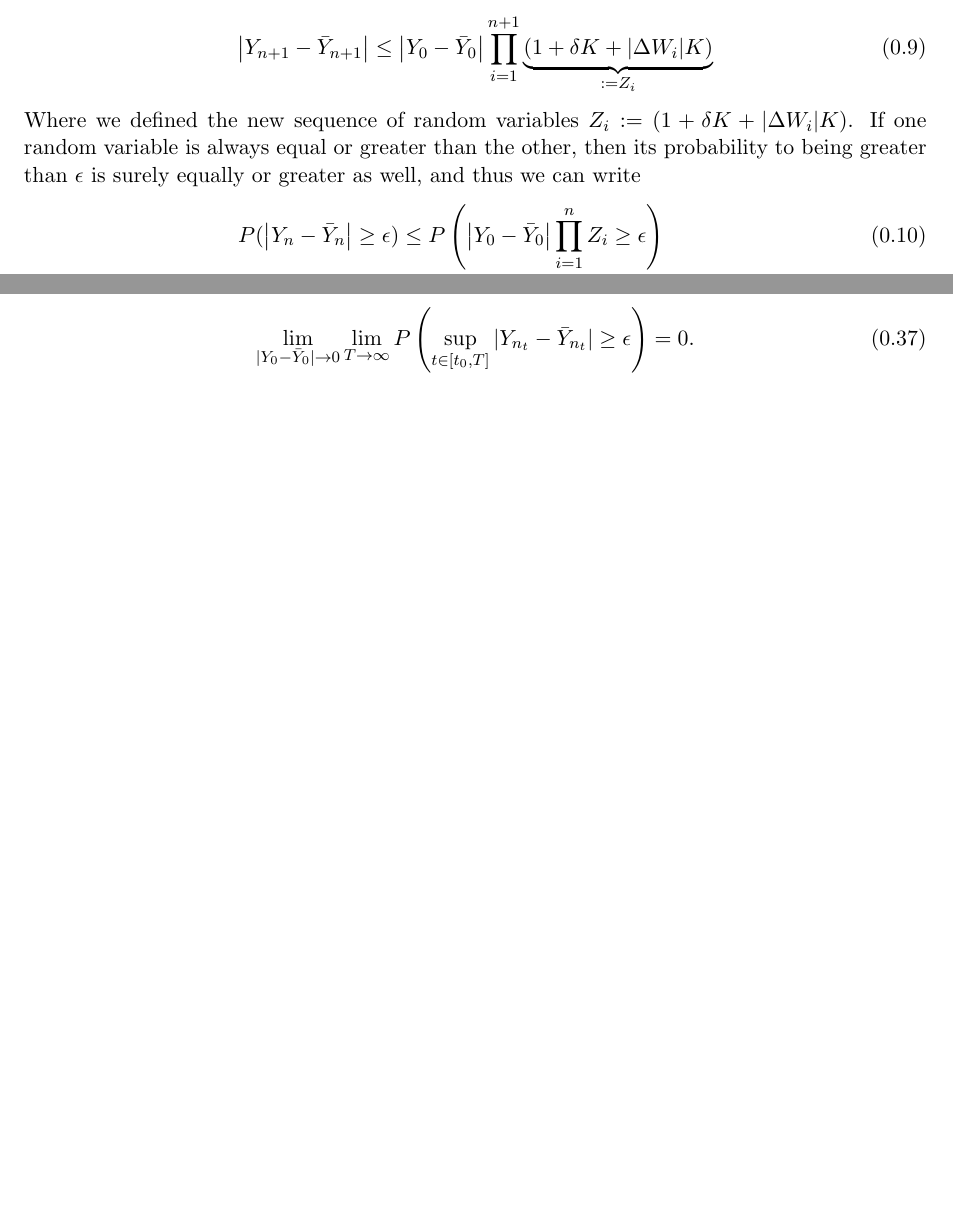
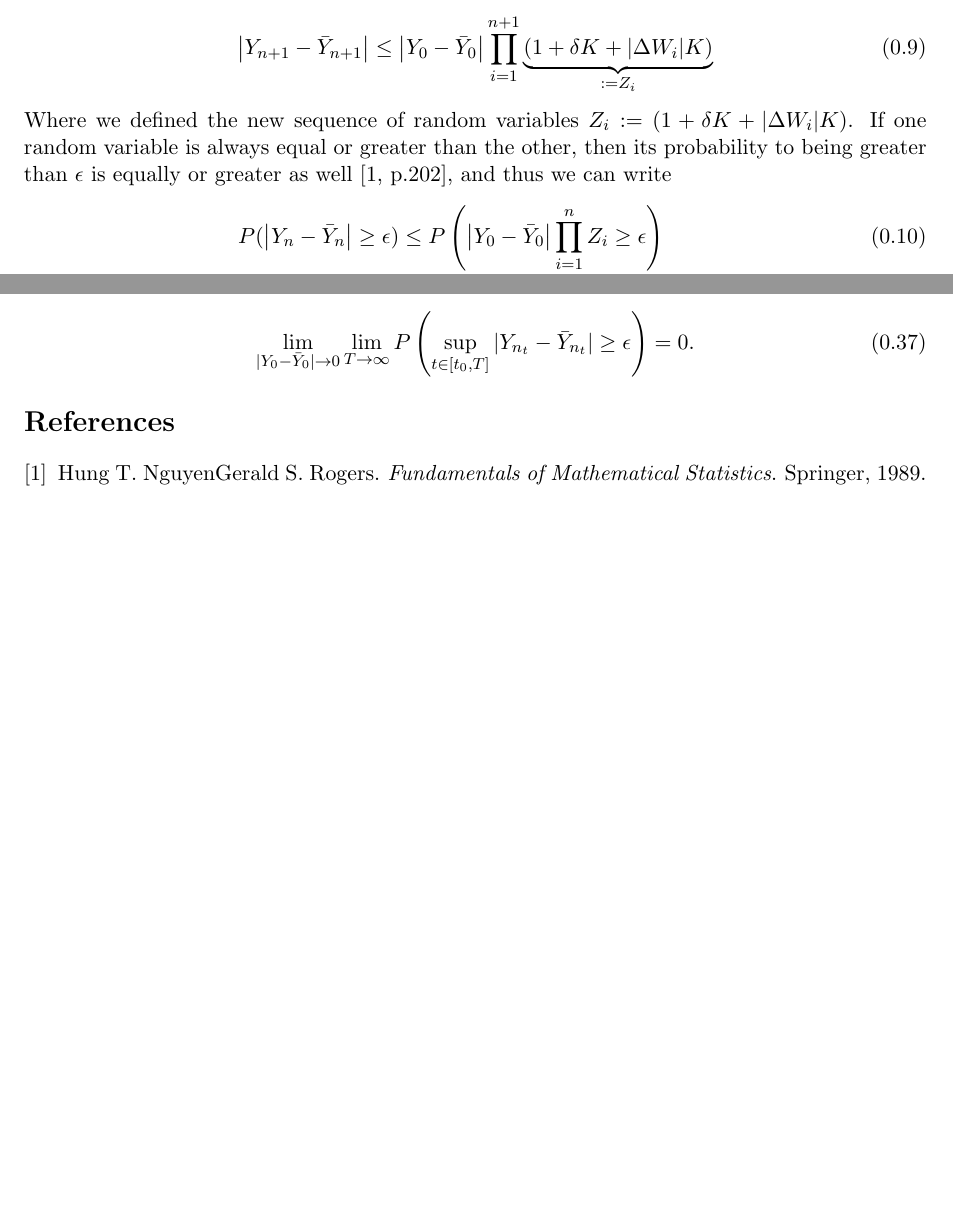
Before and after one commit to PBreul/Dynamical_Systems_Assignment, a LaTeX problem sheet (Assignment_1.tex, which reads 2_a.tex, mybib.bib): two parts of pages 2 and 4 of 4, joined at a grey line, cut so that both start at the same text, the shorter picture padded with empty space. Compiled offline with pdfLaTeX.

Commit message:
Small improvements

```diff
--- a/2_a.tex
+++ b/2_a.tex
@@ -34,7 +34,7 @@ We can use this result recursively to obtain
 \begin{align}
 \left|Y_{n+1}-\bar{Y}_{n+1}\right|\leq \left|Y_0-\bar{Y}_{0}\right|\prod_{i=1}^{n+1}\underbrace{(1+\delta K+|\Delta W_{i}|K)}_{:=Z_i}
 \end{align}
-Where we defined the new sequence of random variables $Z_i :=(1+\delta K+|\Delta W_{i}|K) $. If one random variable is always equal or greater than the other, then its probability to being greater than $\epsilon$ is surely equally or greater as well, and thus we can write
+Where we defined the new sequence of random variables $Z_i :=(1+\delta K+|\Delta W_{i}|K) $. If one random variable is always equal or greater than the other, then its probability to being greater than $\epsilon$ is equally or greater as well \cite[p.202]{cum_dist}, and thus we can write
 \begin{align}
 P(\left|Y_{n}-\bar{Y}_{n}\right|\geq \epsilon)&\leq P\left(\left|Y_0-\bar{Y}_0\right|\prod_{i=1}^n Z_i \geq \epsilon\right)\\
 & = P\left(\prod_{i=1}^n Z_i \geq \epsilon/\left|Y_0-\bar{Y}_0\right|\right)\\
--- /dev/null
+++ b/mybib.bib
@@ -0,0 +1,6 @@
+@BOOK{cum_dist,
+  TITLE = {Fundamentals of Mathematical Statistics},
+  AUTHOR = {Hung T. NguyenGerald S. Rogers},
+  YEAR = {1989},
+  PUBLISHER = {Springer},
+}
```
Also changed, not shown: 2_b.tex (+2 -2 lines), Assignment_1.tex (+3 -0 lines).
